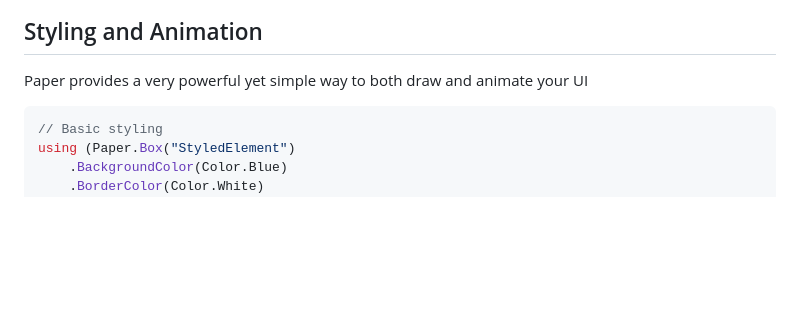
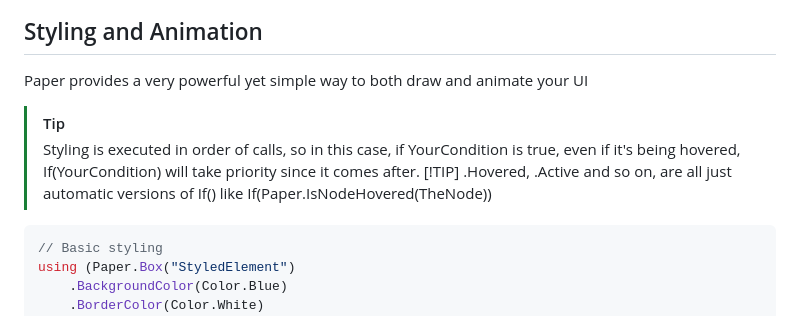
Before and after one commit to ProwlEngine/Prowl.Paper, a Markdown page: README.md, the part around the change. GitHub-like rendering; blank space fills up the shorter version.

````diff
--- a/README.md
+++ b/README.md
@@ -198,6 +198,10 @@ using (Paper.Box("CustomPositionedElement")
 
 ## Styling and Animation
 Paper provides a very powerful yet simple way to both draw and animate your UI
+> [!TIP]
+> Styling is executed in order of calls, so in this case, if YourCondition is true, even if it's being hovered, If(YourCondition) will take priority since it comes after.
+> [!TIP]
+> .Hovered, .Active and so on, are all just automatic versions of If() like If(Paper.IsNodeHovered(TheNode))
 ```cs
 // Basic styling
 using (Paper.Box("StyledElement")
````
